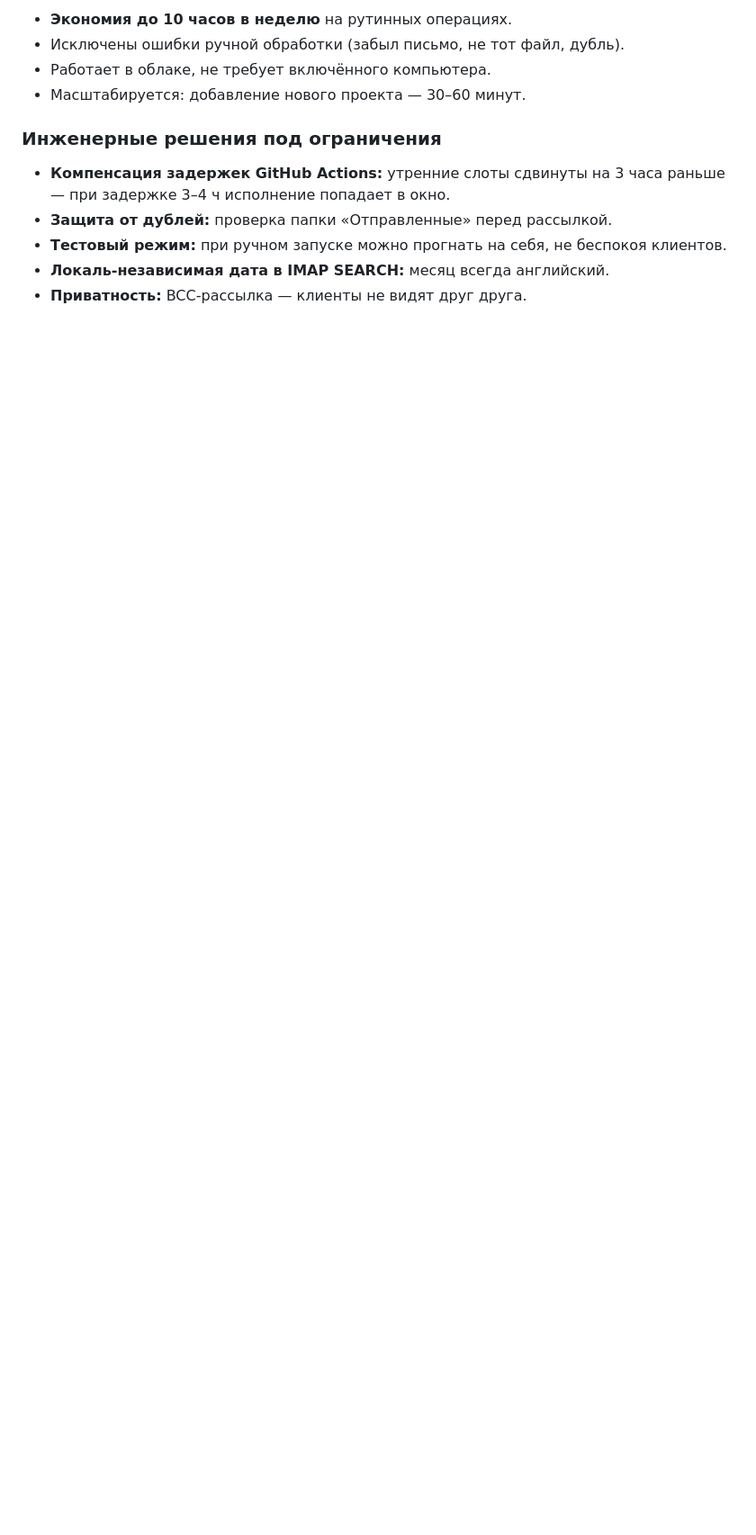
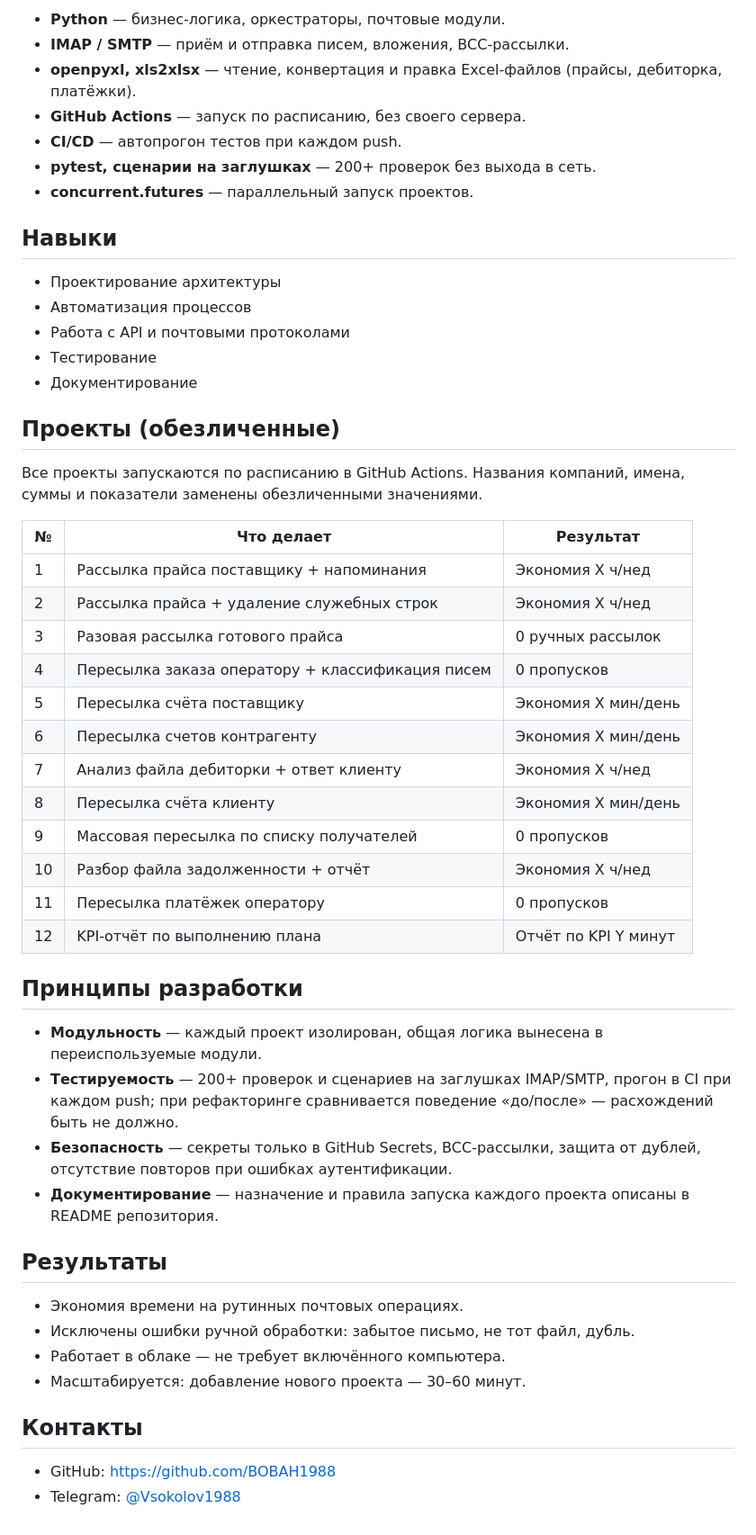
Before and after one commit to BOBAH1988/portfolio, a Markdown page: mail-automation.md, the part around one of its changes. Shown at 90% size. Drawn GitHub-style; blank space fills up the shorter version.

```diff
--- a/mail-automation.md
+++ b/mail-automation.md
@@ -58,15 +60,61 @@
 
-- **Экономия до 10 часов в неделю** на рутинных операциях.
-- Исключены ошибки ручной обработки (забыл письмо, не тот файл, дубль).
-- Работает в облаке, не требует включённого компьютера.
+- **Python** — бизнес-логика, оркестраторы, почтовые модули.
+- **IMAP / SMTP** — приём и отправка писем, вложения, BCC-рассылки.
+- **openpyxl, xls2xlsx** — чтение, конвертация и правка Excel-файлов
+  (прайсы, дебиторка, платёжки).
+- **GitHub Actions** — запуск по расписанию, без своего сервера.
+- **CI/CD** — автопрогон тестов при каждом push.
+- **pytest, сценарии на заглушках** — 200+ проверок без выхода в сеть.
+- **concurrent.futures** — параллельный запуск проектов.
+
+## Навыки
+
+- Проектирование архитектуры
+- Автоматизация процессов
+- Работа с API и почтовыми протоколами
+- Тестирование
+- Документирование
+
+## Проекты (обезличенные)
+
+Все проекты запускаются по расписанию в GitHub Actions. Названия компаний,
+имена, суммы и показатели заменены обезличенными значениями.
+
+| № | Что делает | Результат |
+|---|---|---|
+| 1 | Рассылка прайса поставщику + напоминания | Экономия X ч/нед |
+| 2 | Рассылка прайса + удаление служебных строк | Экономия X ч/нед |
+| 3 | Разовая рассылка готового прайса | 0 ручных рассылок |
+| 4 | Пересылка заказа оператору + классификация писем | 0 пропусков |
+| 5 | Пересылка счёта поставщику | Экономия X мин/день |
+| 6 | Пересылка счетов контрагенту | Экономия X мин/день |
+| 7 | Анализ файла дебиторки + ответ клиенту | Экономия X ч/нед |
+| 8 | Пересылка счёта клиенту | Экономия X мин/день |
+| 9 | Массовая пересылка по списку получателей | 0 пропусков |
+| 10 | Разбор файла задолженности + отчёт | Экономия X ч/нед |
+| 11 | Пересылка платёжек оператору | 0 пропусков |
+| 12 | KPI-отчёт по выполнению плана | Отчёт по KPI Y минут |
+
+## Принципы разработки
+
+- **Модульность** — каждый проект изолирован, общая логика вынесена
+  в переиспользуемые модули.
+- **Тестируемость** — 200+ проверок и сценариев на заглушках IMAP/SMTP,
+  прогон в CI при каждом push; при рефакторинге сравнивается
+  поведение «до/после» — расхождений быть не должно.
+- **Безопасность** — секреты только в GitHub Secrets, BCC-рассылки,
+  защита от дублей, отсутствие повторов при ошибках аутентификации.
+- **Документирование** — назначение и правила запуска каждого проекта
+  описаны в README репозитория.
+
+## Результаты
+
+- Экономия времени на рутинных почтовых операциях.
+- Исключены ошибки ручной обработки: забытое письмо, не тот файл, дубль.
+- Работает в облаке — не требует включённого компьютера.
 - Масштабируется: добавление нового проекта — 30–60 минут.
 
-### Инженерные решения под ограничения
+## Контакты
 
-- **Компенсация задержек GitHub Actions:** утренние слоты сдвинуты
-  на 3 часа раньше — при задержке 3–4 ч исполнение попадает в окно.
-- **Защита от дублей:** проверка папки «Отправленные» перед рассылкой.
-- **Тестовый режим:** при ручном запуске можно прогнать на себя,
-  не беспокоя клиентов.
-- **Локаль-независимая дата в IMAP SEARCH:** месяц всегда английский.
-- **Приватность:** BCC-рассылка — клиенты не видят друг друга.
+- GitHub: https://github.com/BOBAH1988
+- Telegram: [@Vsokolov1988](https://t.me/Vsokolov1988)
```
Also changed, not shown: other parts of mail-automation.md (+44 -42 lines), 1 other file.
